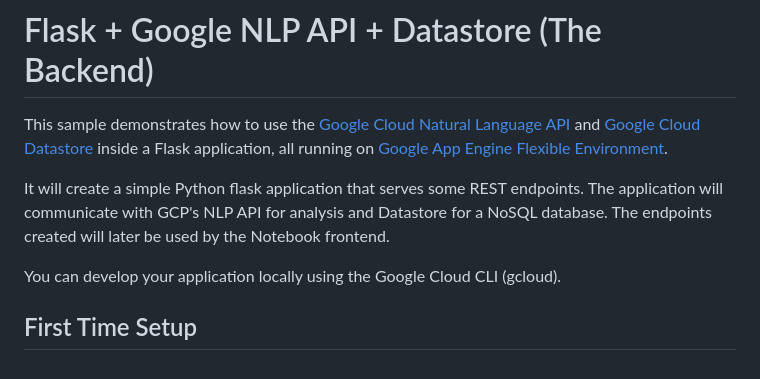
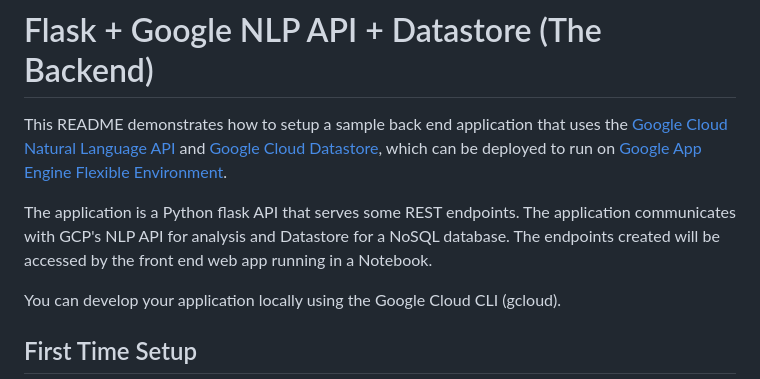
Before and after one commit to was111607/sample-gcp-nlp-flask, a Markdown page: backend_api/README.md, the part around the change. GitHub-like rendering.

```diff
--- a/backend_api/README.md
+++ b/backend_api/README.md
@@ -1,9 +1,8 @@
 # Flask + Google NLP API + Datastore (The Backend)
-This sample demonstrates how to use the [Google Cloud Natural Language API](https://cloud.google.com/natural-language) and [Google Cloud Datastore](https://cloud.google.com/datastore/) inside a Flask application, all running on [Google App Engine Flexible Environment](https://cloud.google.com/appengine).
+This README demonstrates how to setup a sample back end application that uses the [Google Cloud Natural Language API](https://cloud.google.com/natural-language) and [Google Cloud Datastore](https://cloud.google.com/datastore/), which can be deployed to run on [Google App Engine Flexible Environment](https://cloud.google.com/appengine).
 
-It will create a simple Python flask application that serves some REST endpoints. The application will communicate with GCP's
-NLP API for analysis and Datastore for a NoSQL database. The endpoints created will later be used by the Notebook
-frontend.
+The application is a Python flask API that serves some REST endpoints. The application communicates with GCP's
+NLP API for analysis and Datastore for a NoSQL database. The endpoints created will be accessed by the front end web app running in a Notebook.
 
 You can develop your application locally using the Google Cloud CLI (gcloud).
 
```
Also changed, not shown: frontend_notebook/README.md (+14 -30 lines).
